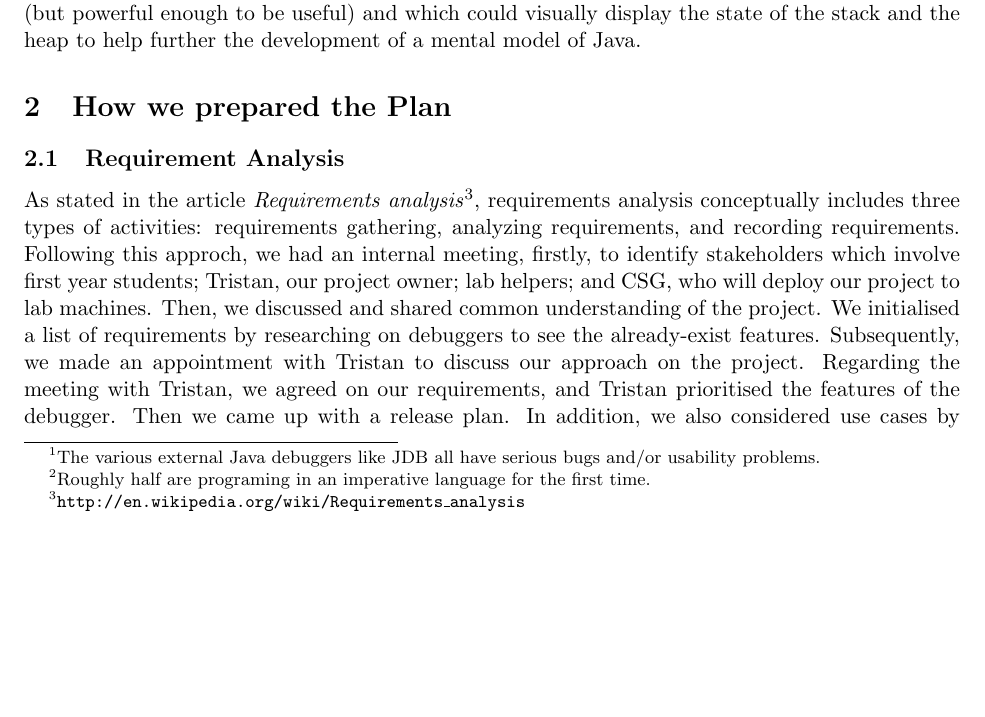
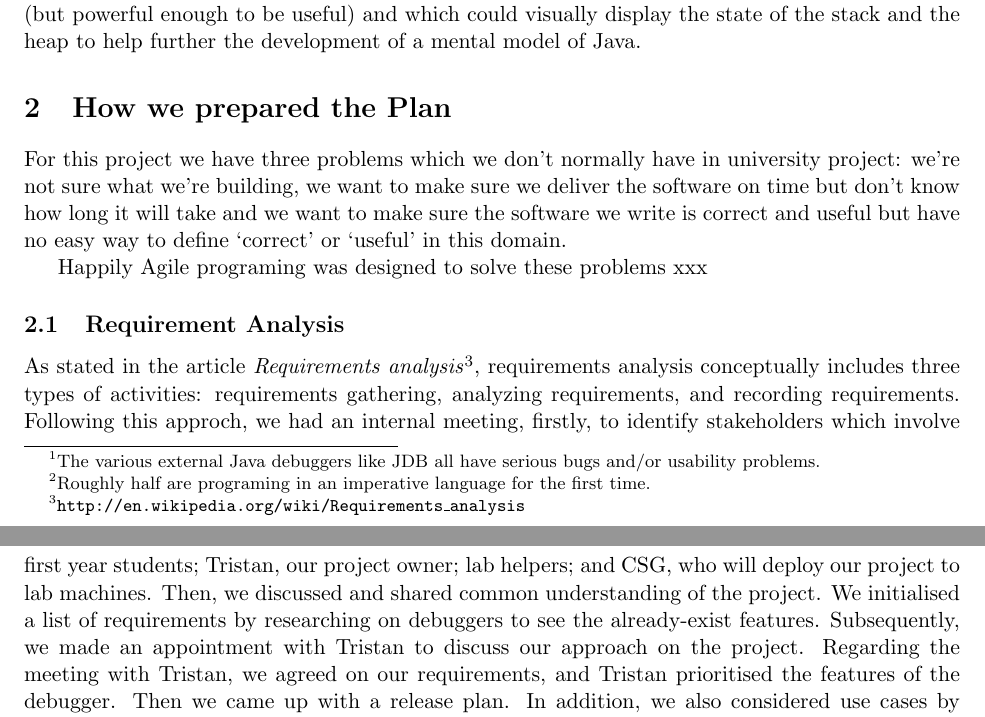
Before and after one commit to chromy/Deeva, a LaTeX document (reports/PlaningReport.tex): part of page 1 of 4 before the commit and two parts of pages 1 and 2 of 4 after it, the two joined at a grey line, cut so that both start at the same text, the shorter picture padded with empty space. Compiled offline with pdfLaTeX.

Commit message:
added start of our plan

```diff
--- a/reports/PlaningReport.tex
+++ b/reports/PlaningReport.tex
@@ -34,6 +34,11 @@ To fix these problems he envisioned a Java debugger that was: started from the c
 %%After we discussed with , who proposed this project, we understood that the problem while teaching Java to first year students is that students tend to get really dependant on IDE like Eclipse with functionalities like auto-fill etc. Tristan has tried alternatives like using JDB however it sometimes gets out of sync and breaks. This is why he wants a simpler version of IDE that is more light-weight.
 
 \section{How we prepared the Plan}
+
+For this project we have three problems which we don't normally have in university project: we're not sure what we're building, we want to make sure we deliver the software on time but don't know how long it will take and
+we want to make sure the software we write is correct and useful but have no easy way to define `correct' or `useful' in this domain.
+
+Happily Agile programing was designed to solve these problems xxx
 
 \subsection{Requirement Analysis}
 As stated in the article \textit{Requirements analysis}\footnote{\tt{http://en.wikipedia.org/wiki/Requirements\_analysis}}, requirements analysis conceptually includes three types of activities: requirements gathering, analyzing requirements, and recording requirements.
```
